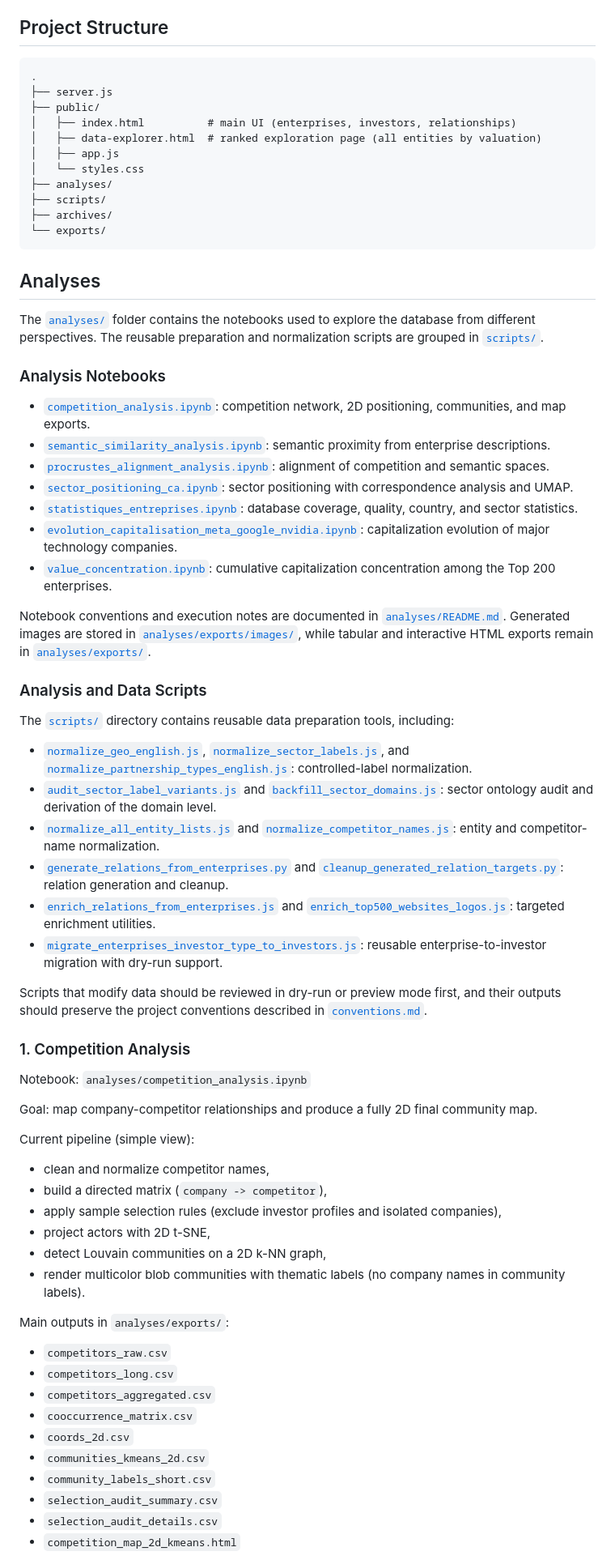
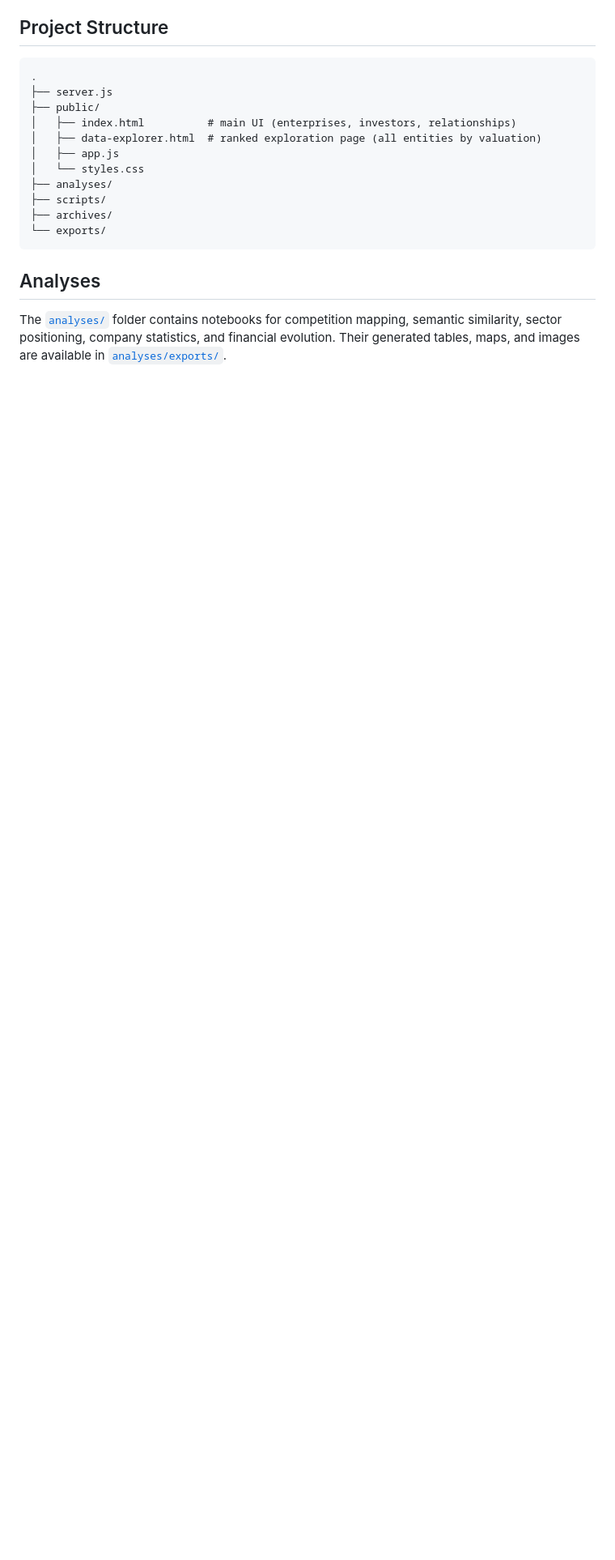
Before and after one commit to BenaventC/AInetworks, a Markdown page: README.md, the part around one of its changes. Shown at 81% size. Rendered like a GitHub page; blank space fills up the shorter version.

Commit message:
Simplify README documentation

```diff
--- a/README.md
+++ b/README.md
@@ -76,56 +76,5 @@ The application expects `database.db` to be present at the repository root. The
 
 ## Analyses
 
-The [`analyses/`](analyses/) folder contains the notebooks used to explore the database from different perspectives. The reusable preparation and normalization scripts are grouped in [`scripts/`](scripts/).
+The [`analyses/`](analyses/) folder contains notebooks for competition mapping, semantic similarity, sector positioning, company statistics, and financial evolution. Their generated tables, maps, and images are available in [`analyses/exports/`](analyses/exports/).
 
-### Analysis Notebooks
-
-- [`competition_analysis.ipynb`](analyses/competition_analysis.ipynb): competition network, 2D positioning, communities, and map exports.
-- [`semantic_similarity_analysis.ipynb`](analyses/semantic_similarity_analysis.ipynb): semantic proximity from enterprise descriptions.
-- [`procrustes_alignment_analysis.ipynb`](analyses/procrustes_alignment_analysis.ipynb): alignment of competition and semantic spaces.
-- [`sector_positioning_ca.ipynb`](analyses/sector_positioning_ca.ipynb): sector positioning with correspondence analysis and UMAP.
-- [`statistiques_entreprises.ipynb`](analyses/statistiques_entreprises.ipynb): database coverage, quality, country, and sector statistics.
-- [`evolution_capitalisation_meta_google_nvidia.ipynb`](analyses/evolution_capitalisation_meta_google_nvidia.ipynb): capitalization evolution of major technology companies.
-- [`value_concentration.ipynb`](analyses/value_concentration.ipynb): cumulative capitalization concentration among the Top 200 enterprises.
-
-Notebook conventions and execution notes are documented in [`analyses/README.md`](analyses/README.md). Generated images are stored in [`analyses/exports/images/`](analyses/exports/images/), while tabular and interactive HTML exports remain in [`analyses/exports/`](analyses/exports/).
-
-### Analysis and Data Scripts
-
-The [`scripts/`](scripts/) directory contains reusable data preparation tools, including:
-
-- [`normalize_geo_english.js`](scripts/normalize_geo_english.js), [`normalize_sector_labels.js`](scripts/normalize_sector_labels.js), and [`normalize_partnership_types_english.js`](scripts/normalize_partnership_types_english.js): controlled-label normalization.
-- [`audit_sector_label_variants.js`](scripts/audit_sector_label_variants.js) and [`backfill_sector_domains.js`](scripts/backfill_sector_domains.js): sector ontology audit and derivation of the domain level.
-- [`normalize_all_entity_lists.js`](scripts/normalize_all_entity_lists.js) and [`normalize_competitor_names.js`](scripts/normalize_competitor_names.js): entity and competitor-name normalization.
-- [`generate_relations_from_enterprises.py`](scripts/generate_relations_from_enterprises.py) and [`cleanup_generated_relation_targets.py`](scripts/cleanup_generated_relation_targets.py): relation generation and cleanup.
-- [`enrich_relations_from_enterprises.js`](scripts/enrich_relations_from_enterprises.js) and [`enrich_top500_websites_logos.js`](scripts/enrich_top500_websites_logos.js): targeted enrichment utilities.
-- [`migrate_enterprises_investor_type_to_investors.js`](scripts/migrate_enterprises_investor_type_to_investors.js): reusable enterprise-to-investor migration with dry-run support.
-
-Scripts that modify data should be reviewed in dry-run or preview mode first, and their outputs should preserve the project conventions described in [`conventions.md`](conventions.md).
-
-### 1. Competition Analysis
-
-Notebook: `analyses/competition_analysis.ipynb`
-
-Goal: map company-competitor relationships and produce a fully 2D final community map.
-
-Current pipeline (simple view):
-- clean and normalize competitor names,
-- build a directed matrix (`company -> competitor`),
-- apply sample selection rules (exclude investor profiles and isolated companies),
-- project actors with 2D t-SNE,
-- detect Louvain communities on a 2D k-NN graph,
-- render multicolor blob communities with thematic labels (no company names in community labels).
-
-Main outputs in `analyses/exports/`:
-- `competitors_raw.csv`
-- `competitors_long.csv`
-- `competitors_aggregated.csv`
-- `cooccurrence_matrix.csv`
-- `coords_2d.csv`
-- `communities_kmeans_2d.csv`
-- `community_labels_short.csv`
-- `selection_audit_summary.csv`
-- `selection_audit_details.csv`
-- `competition_map_2d_kmeans.html`
-
```
Also changed, not shown: other parts of README.md (+2 -45 lines).
